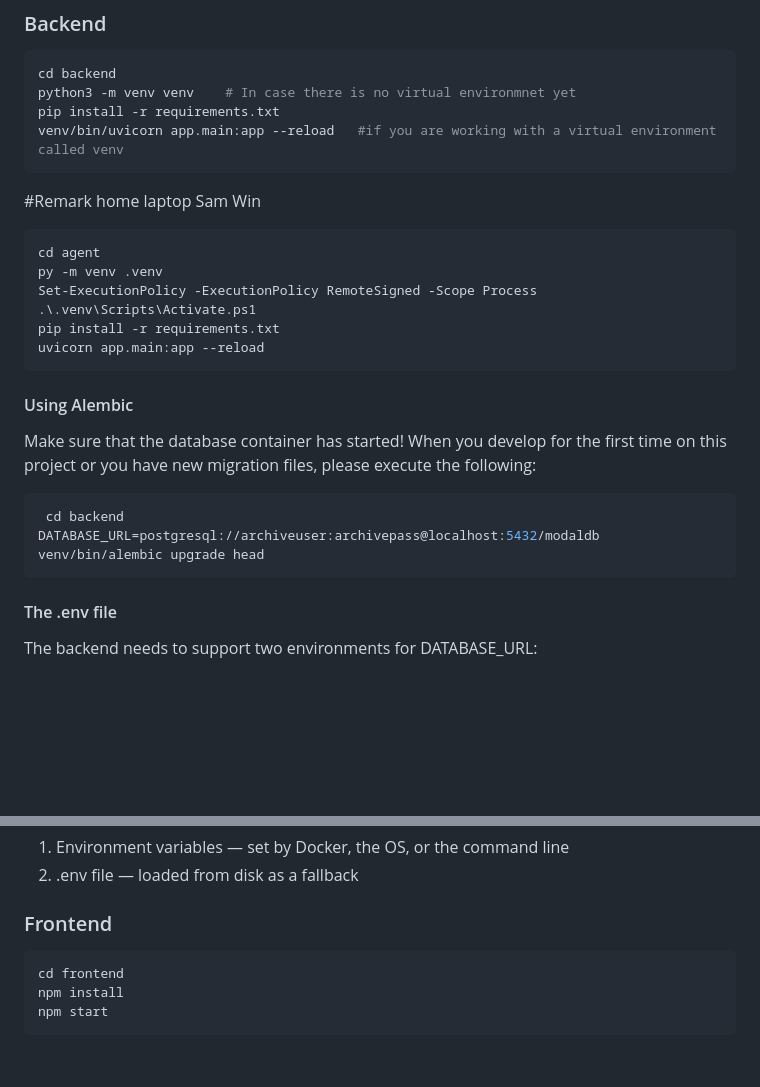
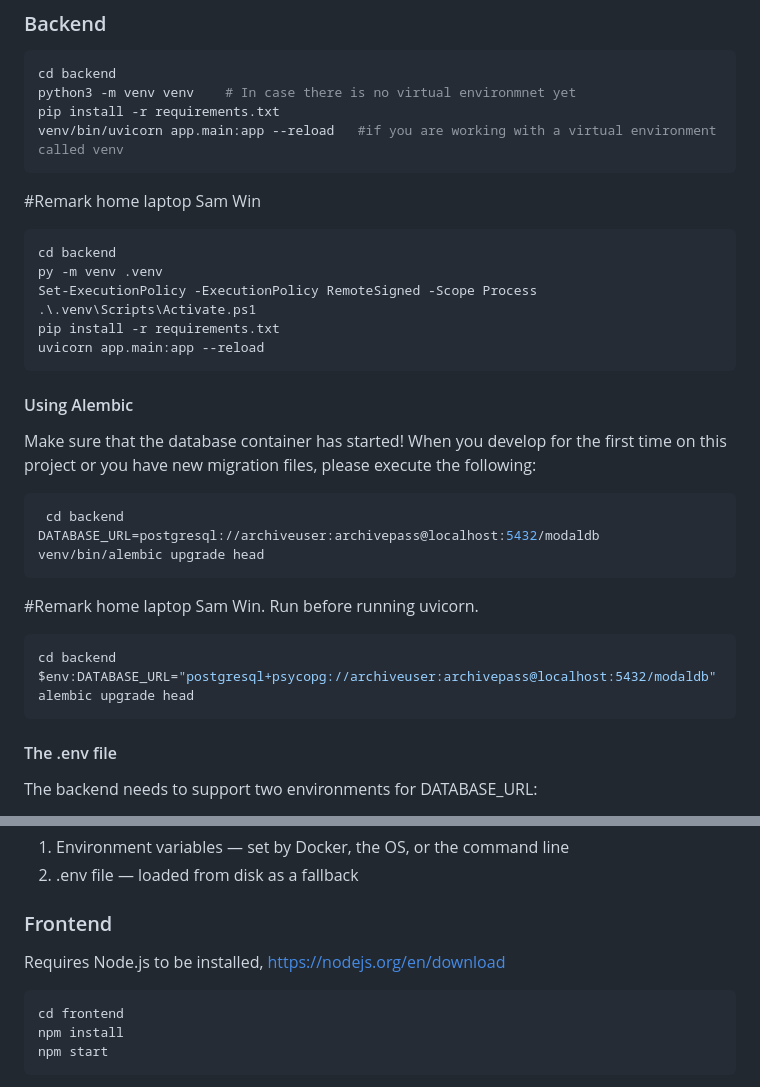
Before and after one commit to AboutCodingBE/modal-docker-monorepo, a Markdown page: README.md, 2 parts joined by grey strips. Drawn GitHub-style; blank space fills up the shorter version.

Commit message:
Enhance README with backend and frontend setup details
Updated README with instructions for backend setup and added Node.js requirement for frontend.

````diff
--- a/README.md
+++ b/README.md
@@ -106,7 +106,7 @@ venv/bin/uvicorn app.main:app --reload   #if you are working with a virtual envi
 
 #Remark home laptop Sam Win
 ```bash
-cd agent
+cd backend
 py -m venv .venv
 Set-ExecutionPolicy -ExecutionPolicy RemoteSigned -Scope Process
 .\.venv\Scripts\Activate.ps1
@@ -123,6 +123,15 @@ When you develop for the first time on this project or you have new migration fi
  cd backend
 DATABASE_URL=postgresql://archiveuser:archivepass@localhost:5432/modaldb venv/bin/alembic upgrade head
 ```
+
+#Remark home laptop Sam Win. Run before running uvicorn.
+```bash
+cd backend
+$env:DATABASE_URL="postgresql+psycopg://archiveuser:archivepass@localhost:5432/modaldb"
+alembic upgrade head
+```
+
+
 #### The .env file
 
 The backend needs to support two environments for DATABASE_URL:
@@ -147,6 +156,7 @@ when your FastAPI app starts, pydantic-settings looks for values in this order (
 
 ### Frontend
 
+Requires Node.js to be installed, https://nodejs.org/en/download
 ```bash
 cd frontend
 npm install
````
